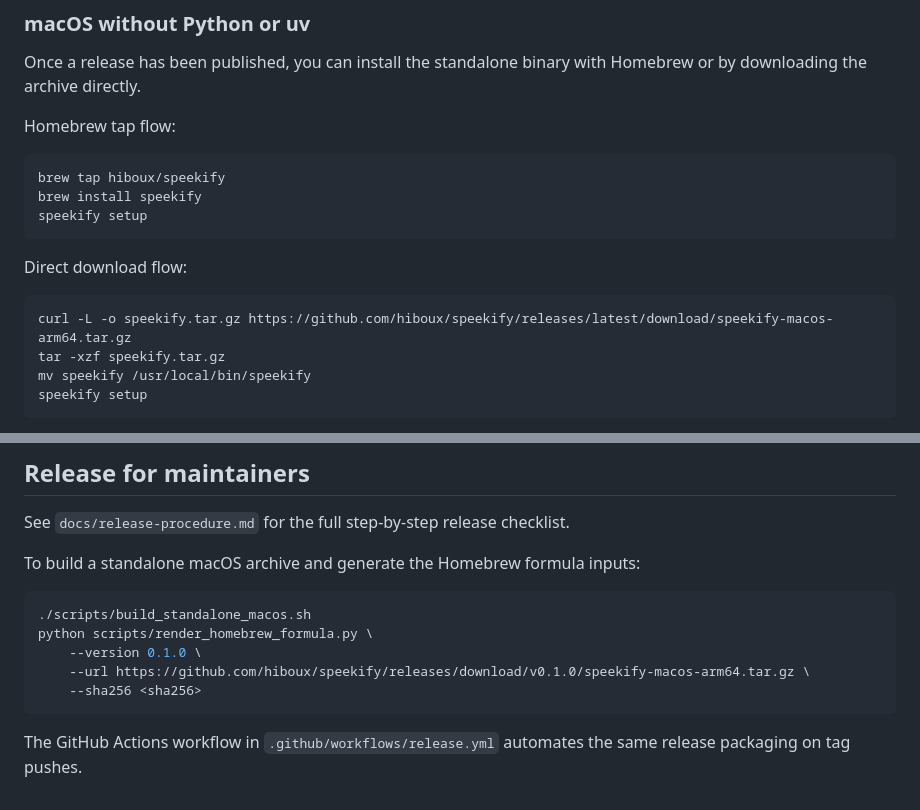
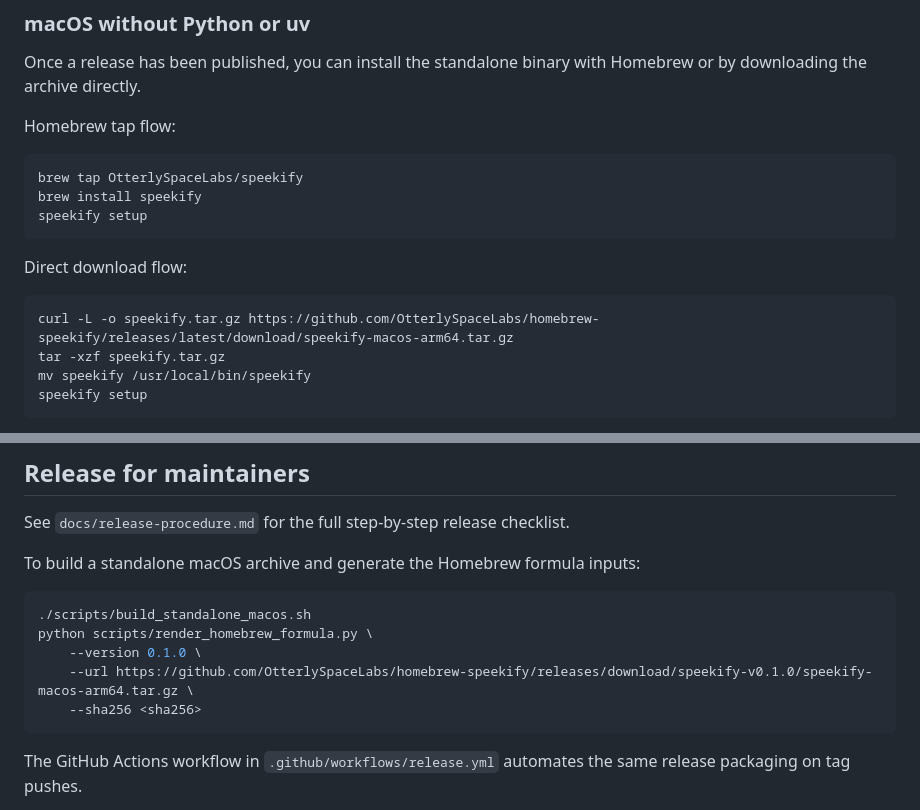
Before and after one commit to OtterlySpaceLabs/speekify, a Markdown page: README.md, 2 parts joined by grey strips. Drawn GitHub-style.

Commit message:
Align README install and release URLs

````diff
--- a/README.md
+++ b/README.md
@@ -11,7 +11,7 @@ Once a release has been published, you can install the standalone binary with Ho
 Homebrew tap flow:
 
 ```bash
-brew tap hiboux/speekify
+brew tap OtterlySpaceLabs/speekify
 brew install speekify
 speekify setup
 ```
@@ -19,7 +19,7 @@ speekify setup
 Direct download flow:
 
 ```bash
-curl -L -o speekify.tar.gz https://github.com/hiboux/speekify/releases/latest/download/speekify-macos-arm64.tar.gz
+curl -L -o speekify.tar.gz https://github.com/OtterlySpaceLabs/homebrew-speekify/releases/latest/download/speekify-macos-arm64.tar.gz
 tar -xzf speekify.tar.gz
 mv speekify /usr/local/bin/speekify
 speekify setup
@@ -153,7 +153,7 @@ To build a standalone macOS archive and generate the Homebrew formula inputs:
 ./scripts/build_standalone_macos.sh
 python scripts/render_homebrew_formula.py \
 	--version 0.1.0 \
-	--url https://github.com/hiboux/speekify/releases/download/v0.1.0/speekify-macos-arm64.tar.gz \
+	--url https://github.com/OtterlySpaceLabs/homebrew-speekify/releases/download/speekify-v0.1.0/speekify-macos-arm64.tar.gz \
 	--sha256 <sha256>
 ```
 
````
